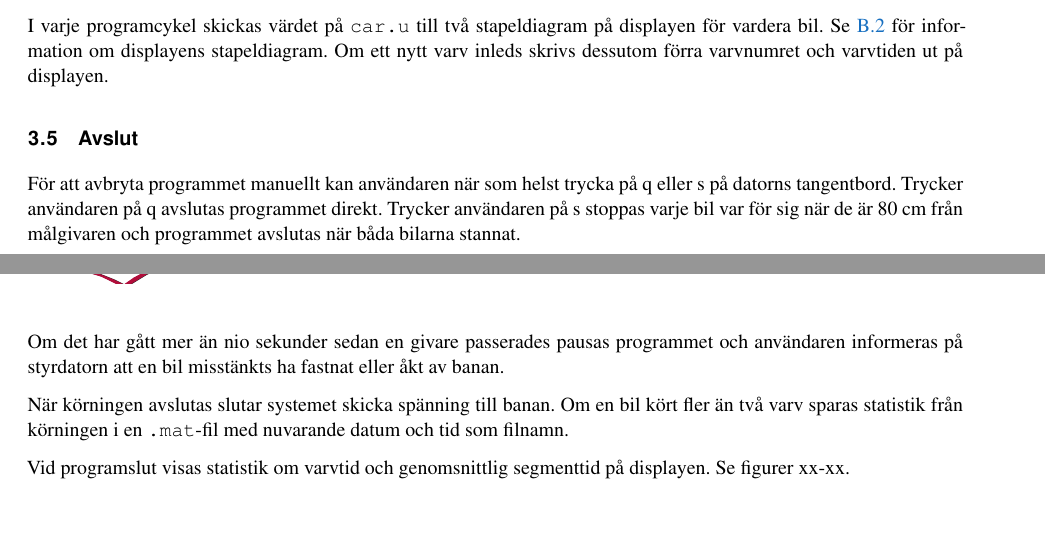
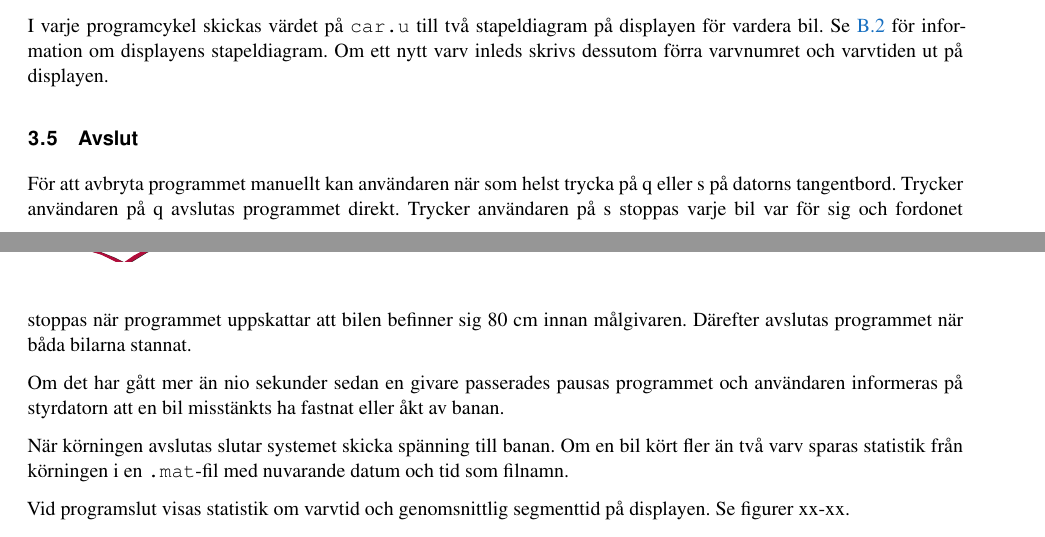
Before and after one commit to sornas/tfyy51, a LaTeX document (Dokument/Teknisk Dokumentation/root.tex, which reads Dokument/Teknisk Dokumentation/text/03-systembeskrivning.tex): two parts of pages 6 and 7 of 11, joined at a grey line, cut so that both start at the same text. Compiled offline with pdfLaTeX.

Commit message:
Ändrade 80cm, med att det var för exakt.

```diff
--- a/Dokument/Teknisk Dokumentation/text/03-systembeskrivning.tex
+++ b/Dokument/Teknisk Dokumentation/text/03-systembeskrivning.tex
@@ -9,8 +9,7 @@
 
 För att avbryta programmet manuellt kan användaren när som helst trycka på q
 eller s på datorns tangentbord. Trycker användaren på q avslutas programmet
-direkt. Trycker användaren på s stoppas varje bil var för sig när de är 80~cm
-från målgivaren och programmet avslutas när båda bilarna stannat.
+direkt. Trycker användaren på s stoppas varje bil var för sig och fordonet stoppas när programmet uppskattar att bilen befinner sig 80~cm innan målgivaren. Därefter avslutas programmet när båda bilarna stannat.
 
 Om det har gått mer än nio sekunder sedan en givare passerades pausas programmet
 och användaren informeras på styrdatorn att en bil misstänkts ha fastnat eller
```
